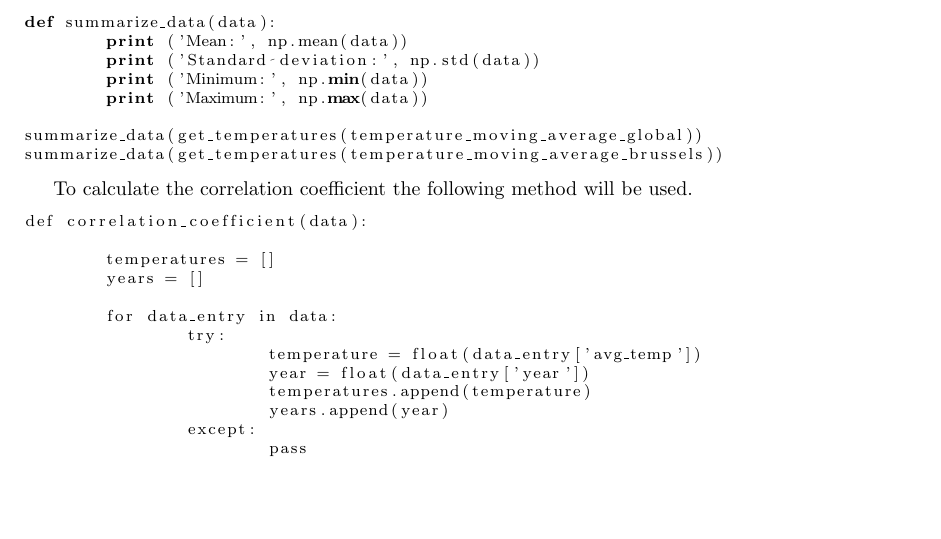
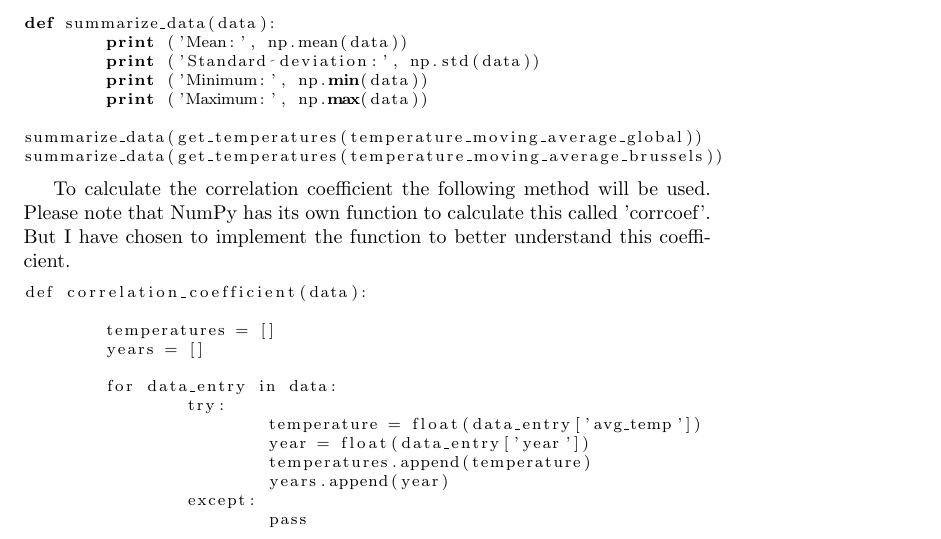
Before and after one commit to LucasBelpaire/ExploreWeatherTrendsProject, a LaTeX document (report/ExploreWeatherTrendsReport.tex): part of page 4 of 8, cut so that both start at the same text, the shorter picture padded with empty space. Compiled offline with pdfLaTeX.

Commit message:
Add files via upload

```diff
--- a/report/ExploreWeatherTrendsReport.tex
+++ b/report/ExploreWeatherTrendsReport.tex
@@ -160,7 +160,7 @@ summarize_data(get_temperatures(temperature_moving_average_global))
 summarize_data(get_temperatures(temperature_moving_average_brussels))
 \end{lstlisting}
 
-To calculate the correlation coefficient the following method will be used.
+To calculate the correlation coefficient the following method will be used. Please note that NumPy has its own function to calculate this called 'corrcoef'. But I have chosen to implement the function to better understand this coefficient.
 
 \begin{lstlisting}
 def correlation_coefficient(data):
```
Also changed, not shown: report/ExploreWeatherTrendsReport.pdf.
